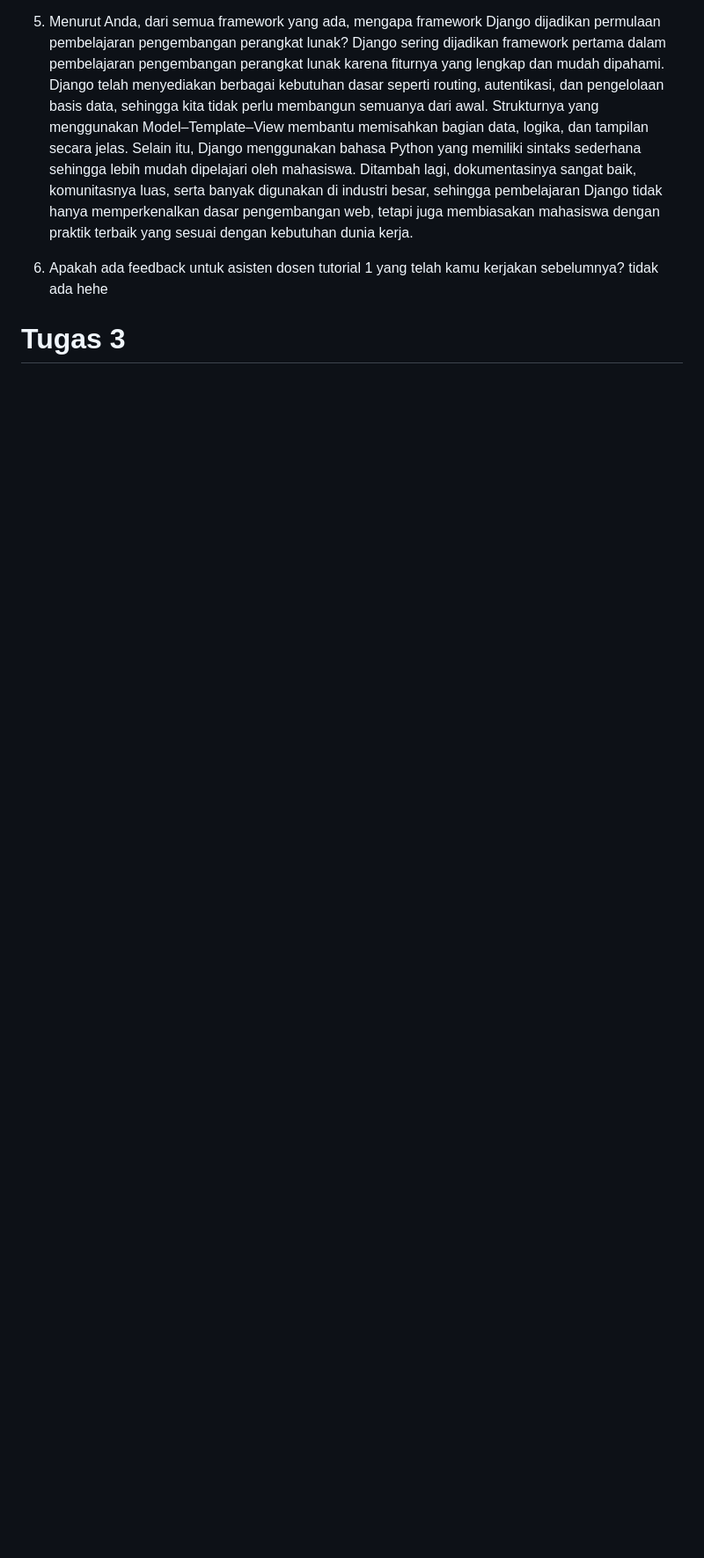
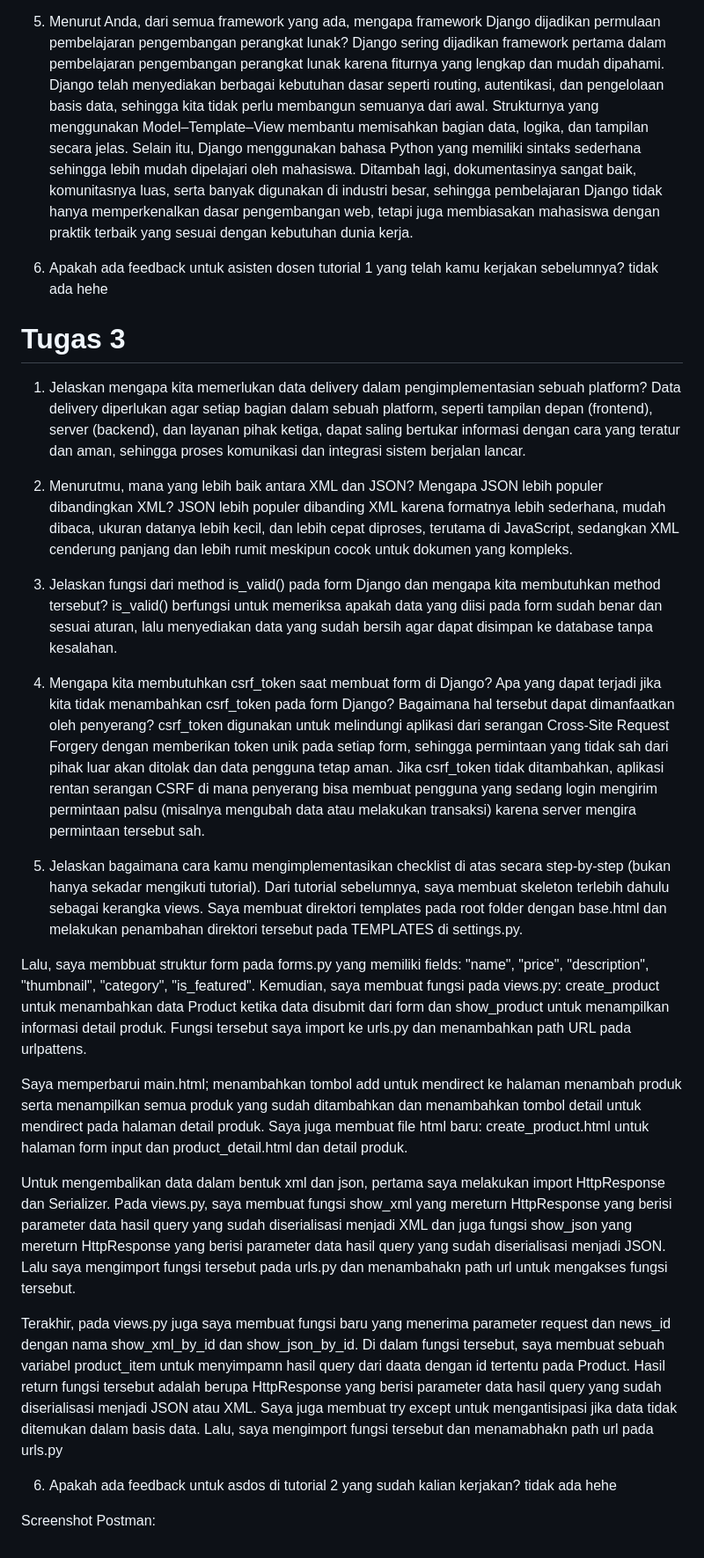
Before and after one commit to seanmarcelloo/football-shop, a Markdown page: README.md, the part around the change. Shown: that part at 88% size. Drawn GitHub-style; blank space fills up the shorter version.

Commit message:
Menambahkan jawaban pada README.md

```diff
--- a/README.md
+++ b/README.md
@@ -42,3 +42,34 @@ Django sering dijadikan framework pertama dalam pembelajaran pengembangan perang
 6. Apakah ada feedback untuk asisten dosen tutorial 1 yang telah kamu kerjakan sebelumnya? tidak ada hehe
 
 # Tugas 3
+
+1. Jelaskan mengapa kita memerlukan data delivery dalam pengimplementasian sebuah platform?
+Data delivery diperlukan agar setiap bagian dalam sebuah platform, seperti tampilan depan (frontend), server (backend), dan layanan pihak ketiga, dapat saling bertukar informasi dengan cara yang teratur dan aman, sehingga proses komunikasi dan integrasi sistem berjalan lancar.
+
+2. Menurutmu, mana yang lebih baik antara XML dan JSON? Mengapa JSON lebih populer dibandingkan XML?
+JSON lebih populer dibanding XML karena formatnya lebih sederhana, mudah dibaca, ukuran datanya lebih kecil, dan lebih cepat diproses, terutama di JavaScript, sedangkan XML cenderung panjang dan lebih rumit meskipun cocok untuk dokumen yang kompleks.
+
+3. Jelaskan fungsi dari method is_valid() pada form Django dan mengapa kita membutuhkan method tersebut?
+is_valid() berfungsi untuk memeriksa apakah data yang diisi pada form sudah benar dan sesuai aturan, lalu menyediakan data yang sudah bersih agar dapat disimpan ke database tanpa kesalahan.
+
+4. Mengapa kita membutuhkan csrf_token saat membuat form di Django? Apa yang dapat terjadi jika kita tidak menambahkan csrf_token pada form Django? Bagaimana hal tersebut dapat dimanfaatkan oleh penyerang?
+csrf_token digunakan untuk melindungi aplikasi dari serangan Cross-Site Request Forgery dengan memberikan token unik pada setiap form, sehingga permintaan yang tidak sah dari pihak luar akan ditolak dan data pengguna tetap aman. Jika csrf_token  tidak ditambahkan, aplikasi rentan serangan CSRF di mana penyerang bisa membuat pengguna yang sedang login mengirim permintaan palsu (misalnya mengubah data atau melakukan transaksi) karena server mengira permintaan tersebut sah.
+
+5. Jelaskan bagaimana cara kamu mengimplementasikan checklist di atas secara step-by-step (bukan hanya sekadar mengikuti tutorial).
+Dari tutorial sebelumnya, saya membuat skeleton terlebih dahulu sebagai kerangka views. Saya membuat direktori templates pada root folder dengan base.html dan melakukan penambahan direktori tersebut pada TEMPLATES di settings.py.
+
+Lalu, saya membbuat struktur form pada forms.py yang memiliki fields: "name", "price", "description", "thumbnail", "category", "is_featured". Kemudian, saya membuat fungsi pada views.py: create_product untuk menambahkan data Product ketika data disubmit dari form dan show_product untuk menampilkan informasi detail produk. Fungsi tersebut saya import ke urls.py dan menambahkan path URL pada urlpattens.
+
+Saya memperbarui main.html; menambahkan tombol add untuk mendirect ke halaman menambah produk serta menampilkan semua produk yang sudah ditambahkan dan menambahkan tombol detail untuk mendirect pada halaman detail produk.
+Saya juga membuat file html baru: create_product.html untuk halaman form input dan product_detail.html dan detail produk.
+
+Untuk mengembalikan data dalam bentuk xml dan json, pertama saya melakukan import HttpResponse dan Serializer. Pada views.py, saya membuat fungsi show_xml yang mereturn HttpResponse yang berisi parameter data hasil query yang sudah diserialisasi menjadi XML dan juga fungsi show_json yang mereturn HttpResponse yang berisi parameter data hasil query yang sudah diserialisasi menjadi JSON.
+Lalu saya mengimport fungsi tersebut pada  urls.py dan menambahakn path url untuk mengakses fungsi tersebut.
+
+
+Terakhir, pada views.py juga saya membuat fungsi baru yang menerima parameter request dan news_id dengan nama show_xml_by_id dan show_json_by_id. Di dalam fungsi tersebut, saya membuat sebuah variabel product_item untuk menyimpamn hasil query dari daata dengan id tertentu pada Product. Hasil return fungsi tersebut adalah berupa HttpResponse yang berisi parameter data hasil query yang sudah diserialisasi menjadi JSON atau XML. Saya juga membuat try except untuk mengantisipasi jika data tidak ditemukan dalam basis data. Lalu, saya mengimport fungsi tersebut dan menamabhakn path url pada urls.py
+
+
+6. Apakah ada feedback untuk asdos di tutorial 2 yang sudah kalian kerjakan? tidak ada hehe
+
+Screenshot Postman:
```
